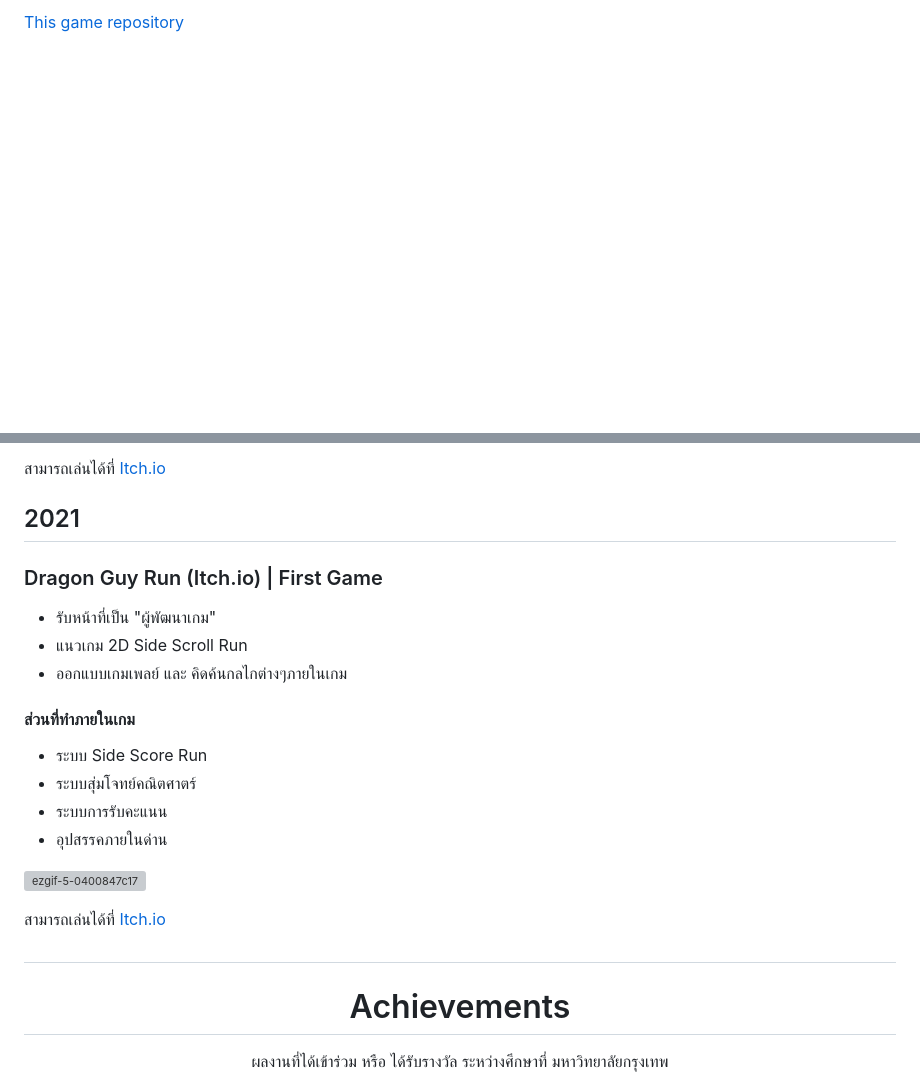
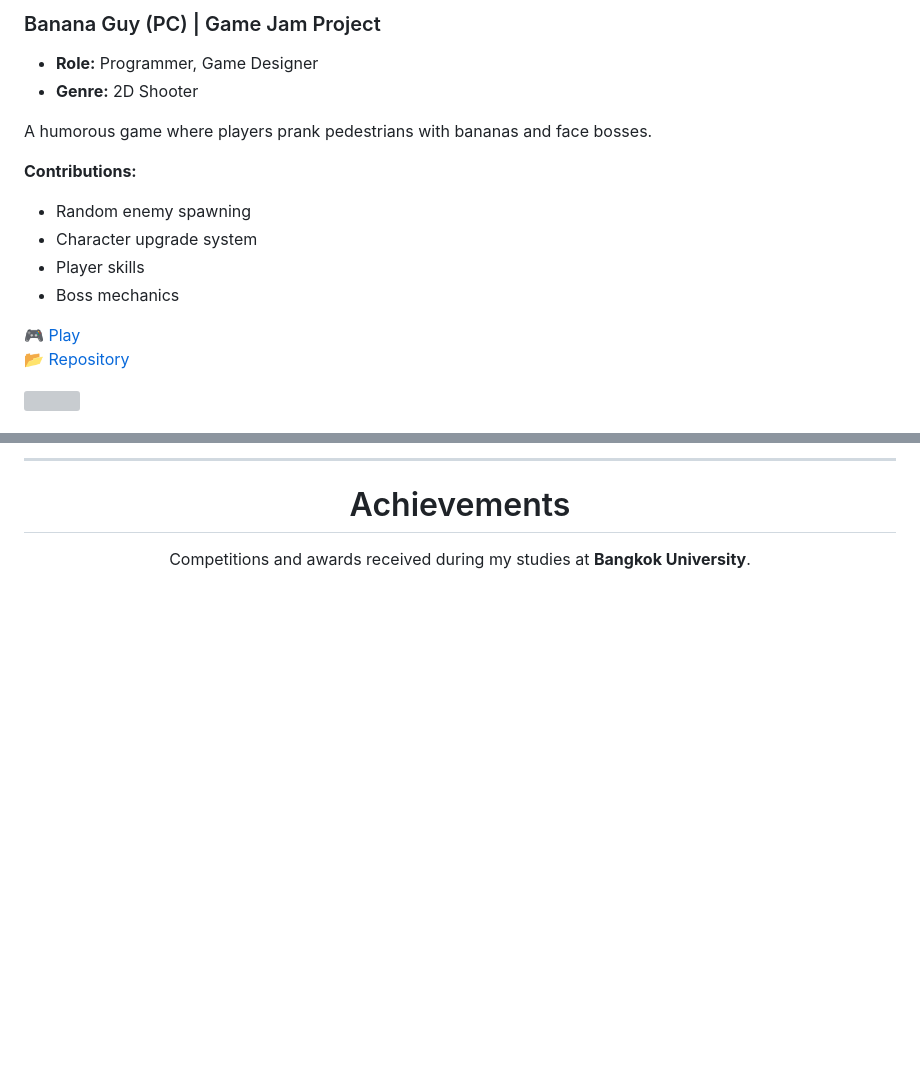
Before and after one commit to MrJOKIT/MrJOKIT.github.io, a Markdown page: README.md, 2 parts joined by grey strips. Rendered like a GitHub page; blank space fills up the shorter version; grey boxes are pictures that could not be loaded.

```diff
--- a/README.md
+++ b/README.md
@@ -28,3 +47,20 @@
 
-[This game repository](https://github.com/MrJOKIT/Rosso2024)
+<h3>Banana Guy (PC) | Game Jam Project</h3>
+<ul>
+  <li><strong>Role:</strong> Programmer, Game Designer</li>
+  <li><strong>Genre:</strong> 2D Shooter</li>
+</ul>
+<p>A humorous game where players prank pedestrians with bananas and face bosses.</p>
+<p><strong>Contributions:</strong></p>
+<ul>
+  <li>Random enemy spawning</li>
+  <li>Character upgrade system</li>
+  <li>Player skills</li>
+  <li>Boss mechanics</li>
+</ul>
+<p>
+  <a href="https://jamesjoom321.itch.io/banana-guy" target="_blank">🎮 Play</a><br>
+  <a href="https://github.com/MrJOKIT/BananaGuy" target="_blank">📂 Repository</a>
+</p>
+<img src="https://github.com/MrJOKIT/GifForPortfolio/blob/main/BananaGuy.gif" width="500"/>
 
@@ -121,30 +148,7 @@
-สามารถเล่นได้ที่ [Itch.io](https://jamesjoom321.itch.io/funimal)
-
-## 2021
-
-### Dragon Guy Run (Itch.io) | First Game
-
-* รับหน้าที่เป็น "ผู้พัฒนาเกม"
-* แนวเกม 2D Side Scroll Run
-* ออกแบบเกมเพลย์ และ คิดค้นกลไกต่างๆภายในเกม
-
-#### ส่วนที่ทำภายในเกม
-- ระบบ Side Score Run
-- ระบบสุ่มโจทย์คณิตศาตร์
-- ระบบการรับคะแนน
-- อุปสรรคภายในด่าน
-
-![ezgif-5-0400847c17](https://github.com/MrJOKIT/GifForPortfolio/blob/main/DragonGuy.gif)
-
-สามารถเล่นได้ที่ [Itch.io](https://jamesjoom321.itch.io/dragon-guy-run)
-
-##
+<hr/>
 
 <div align="center">
   <h1>Achievements</h1>
-</div>
-<div align="center">
-
-ผลงานที่ได้เข้าร่วม หรือ ได้รับรางวัล ระหว่างศึกษาที่ มหาวิทยาลัยกรุงเทพ
+  <p>Competitions and awards received during my studies at <strong>Bangkok University</strong>.</p>
 </div>
 
```
Also changed, not shown: other parts of README.md (+119 -113 lines).
